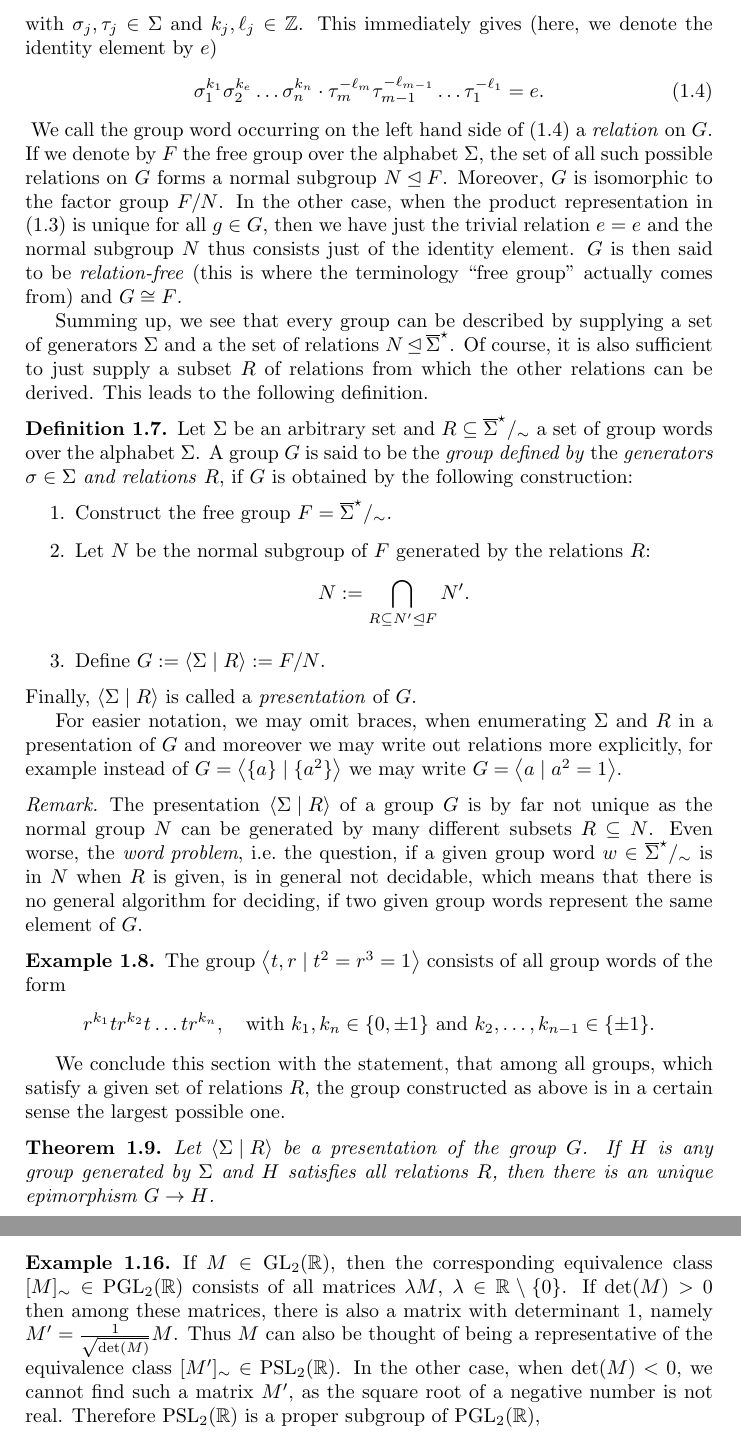
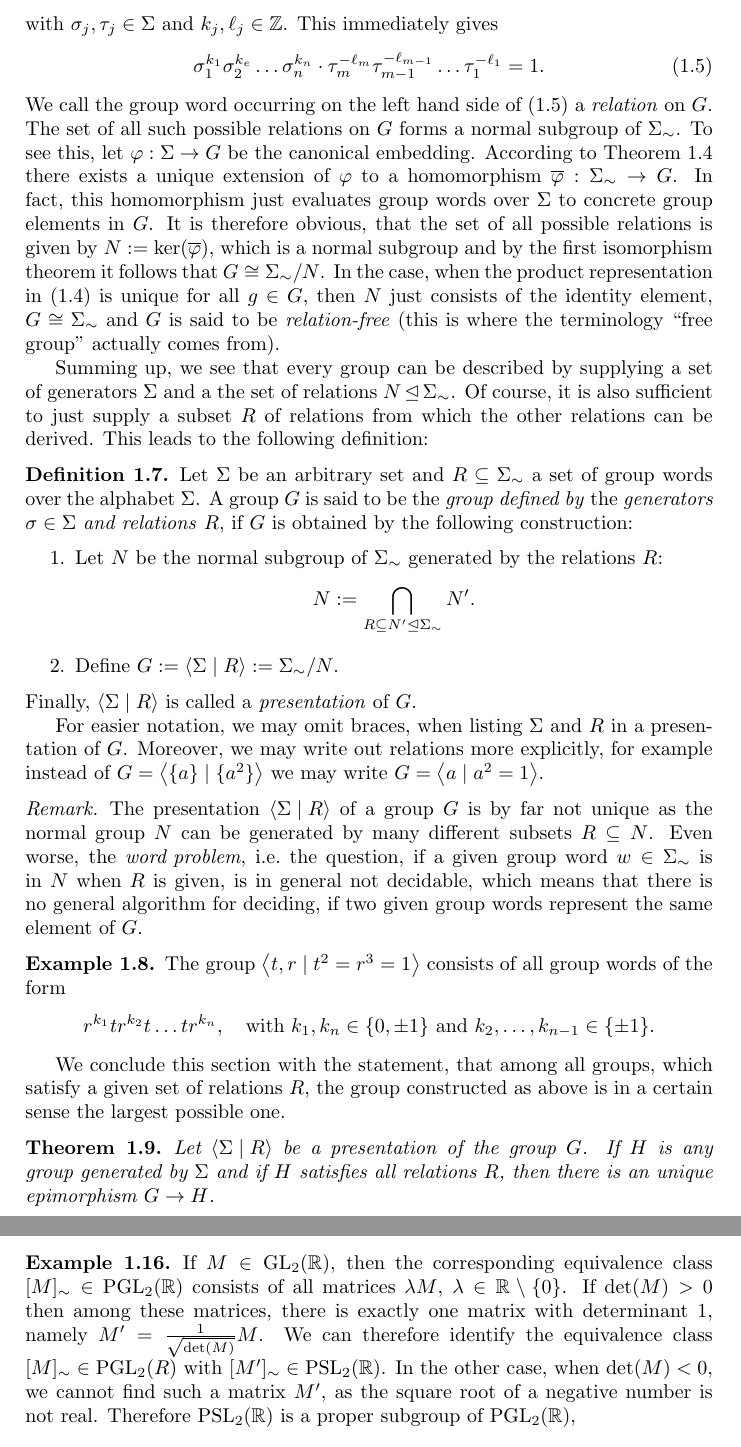
Before and after one commit to RafaelMri/ModularGroup, a LaTeX document (tex/main.tex, which reads tex/commands.tex, tex/sec-intro-algebra.tex): two parts of pages 6 and 8 of 24, joined at a grey line, cut so that both start at the same text. Compiled offline with pdfLaTeX.

Commit message:
Added changes from Prof. Paule, Todo:  * Commutative mapping diagram for free groups  * Example 1.16

```diff
--- a/tex/commands.tex
+++ b/tex/commands.tex
@@ -13,6 +13,7 @@
 \newcommand{\Syms}{\Sigma}
 \newcommand{\Words}[1]{{#1}^{\star}}
 \newcommand{\presentation}[2]{\left\langle #1 \mid #2 \right\rangle}
+\newcommand{\FreeGrp}[1]{{#1}_{\sim}}
 
 \newcommand{\LinGrp}[3]{\operatorname{#1}_{#2}(#3)}
 
--- a/tex/sec-intro-algebra.tex
+++ b/tex/sec-intro-algebra.tex
@@ -111,41 +117,40 @@ g = \sigma_1^{k_1} \sigma_2^{k_2} \dots \sigma_n^{k_n}.
 Moreover, in this case we call the elements of $\Syms$ \emph{generators} of $G$.
 \end{definition}
 
+\index{Group!relation}
 Let us first consider the case, when some $g \in G$ can be generated in two  different ways, for example
 \begin{equation*}
 g = \sigma_1^{k_1} \sigma_2^{k_2} \dots \sigma_n^{k_n}
   = \tau_1^{\ell_1} \tau_2^{\ell_2} \dots \tau_m^{\ell_m}
 \end{equation*}
-with $\sigma_j, \tau_j \in \Syms$ and $k_j, \ell_j \in \Z$. This immediately gives (here, we denote the identity element by $e$)
+with $\sigma_j, \tau_j \in \Syms$ and $k_j, \ell_j \in \Z$. This immediately gives
 \begin{equation}
 \label{eqn_GrpRelation}
 \sigma_1^{k_1} \sigma_2^{k_e} \dots \sigma_n^{k_n} \cdot
-\tau_m^{-\ell_m} \tau_{m-1}^{-\ell_{m-1}} \dots \tau_1^{-\ell_1} = e.
+\tau_m^{-\ell_m} \tau_{m-1}^{-\ell_{m-1}} \dots \tau_1^{-\ell_1} = 1.
 \end{equation}
-\index{Group!relation}
-We call the group word occurring on the left hand side of (\ref{eqn_GrpRelation}) a \emph{relation} on $G$. If we denote by $F$ the free group over the alphabet $\Syms$, the set of all such possible relations on $G$ forms a normal subgroup $N \unlhd F$. Moreover, $G$ is isomorphic to the factor group $F/N$. In the other case, when the product representation in (\ref{eqn_GrpGenerators}) is unique for all $g \in G$, then we have just the trivial relation $e = e$ and the normal subgroup $N$ thus consists just of the identity element. $G$ is then said to be \emph{relation-free} (this is where the terminology ``free group'' actually comes from) and $G \cong F$.
+We call the group word occurring on the left hand side of (\ref{eqn_GrpRelation}) a \emph{relation} on $G$. The set of all such possible relations on $G$ forms a normal subgroup of $\FreeGrp{\Syms}$. To see this, let $\phi : \Sigma \to G$ be the canonical embedding. According to Theorem~\ref{thm_FreeGrpUniqueHom} there exists a unique extension of $\phi$ to a homomorphism $\overline{\phi}: \FreeGrp{\Syms} \to G$. In fact, this homomorphism just evaluates group words over $\Sigma$ to concrete group elements in $G$. It is therefore obvious, that the set of all possible relations is given by $N := \ker(\overline{\phi})$, which is a normal subgroup and by the first isomorphism theorem it follows that $G \cong \FreeGrp{\Syms} / N$. In the case, when the product representation in (\ref{eqn_GrpGenerators}) is unique for all $g \in G$, then $N$ just consists of the identity element, $G \cong \FreeGrp{\Syms}$ and $G$ is said to be \emph{relation-free} (this is where the terminology ``free group'' actually comes from).
 
-Summing up, we see that every group can be described by supplying a set of generators $\Syms$ and a the set of relations $N \unlhd \Words{\overline{\Syms}}$. Of course, it is also sufficient to just supply a subset $R$ of relations from which the other relations can be derived. This leads to the following definition.
+Summing up, we see that every group can be described by supplying a set of generators $\Syms$ and a the set of relations $N \unlhd \FreeGrp{\Syms}$. Of course, it is also sufficient to just supply a subset $R$ of relations from which the other relations can be derived. This leads to the following definition:
 
 \begin{definition}
 \label{dfn_GrpConstructGenRel}
-Let $\Syms$ be an arbitrary set and $R \subseteq \Words{\overline{\Syms}}/_{\sim}$ a set of group words over the alphabet $\Syms$. A group $G$ is said to be the \emph{group defined by} the \emph{generators} $\sigma \in \Syms$ \emph{and relations} $R$, if $G$ is obtained by the following construction:
+Let $\Syms$ be an arbitrary set and $R \subseteq \FreeGrp{\Syms}$ a set of group words over the alphabet $\Syms$. A group $G$ is said to be the \emph{group defined by} the \emph{generators} $\sigma \in \Syms$ \emph{and relations} $R$, if $G$ is obtained by the following construction:
 \begin{enumerate}
-\item Construct the free group $F = \Words{\overline{\Syms}}/_{\sim}$.
-\item Let $N$ be the normal subgroup of $F$ generated by the relations $R$:
+\item Let $N$ be the normal subgroup of $\FreeGrp{\Syms}$ generated by the relations $R$:
 \begin{equation*}
-N := \bigcap_{R \subseteq N^{\prime} \unlhd F} N^{\prime}.
+N := \bigcap_{R \subseteq N^{\prime} \unlhd \FreeGrp{\Syms}} N^{\prime}.
 \end{equation*}
-\item Define $G := \presentation{\Syms}{R} := F/N$.
+\item Define $G := \presentation{\Syms}{R} := \FreeGrp{\Syms}/N$.
 \end{enumerate}
 Finally, $\presentation{\Syms}{R}$ is called a \emph{presentation} of $G$.
 
-For easier notation, we may omit braces, when enumerating $\Syms$ and $R$ in a presentation of $G$ and moreover we may write out relations more explicitly, for example instead of $G = \presentation{\{a\}}{\{a^2\}}$ we may write $G = \presentation{a}{a^2 = 1}$.
+For easier notation, we may omit braces, when listing $\Syms$ and $R$ in a presentation of $G$. Moreover, we may write out relations more explicitly, for example instead of $G = \presentation{\{a\}}{\{a^2\}}$ we may write $G = \presentation{a}{a^2 = 1}$.
 \end{definition}
 
 \begin{remark}
 \index{Word problem}
-The presentation $\presentation{\Syms}{R}$ of a group $G$ is by far not unique as the normal group $N$ can be generated by many different subsets $R \subseteq N$. Even worse, the $\emph{word problem}$, \ie the question, if a given group word $w \in \Words{\overline{\Syms}}/_{\sim}$ is in $N$ when $R$ is given, is in general not decidable, which means that there is no general algorithm for deciding, if two given group words represent the same element of $G$.
+The presentation $\presentation{\Syms}{R}$ of a group $G$ is by far not unique as the normal group $N$ can be generated by many different subsets $R \subseteq N$. Even worse, the $\emph{word problem}$, \ie the question, if a given group word $w \in \FreeGrp{\Syms}$ is in $N$ when $R$ is given, is in general not decidable, which means that there is no general algorithm for deciding, if two given group words represent the same element of $G$.
 \end{remark}
 
 \begin{example}
@@ -159,7 +164,7 @@ r^{k_1} t r^{k_2} t \dots t r^{k_n}, \quad
 We conclude this section with the statement, that among all groups, which satisfy a given set of relations $R$, the group constructed as above is in a certain sense the largest possible one.
 
 \begin{theorem}
-Let $\presentation{\Syms}{R}$ be a presentation of the group $G$. If $H$ is any group generated by $\Syms$ and $H$ satisfies all relations $R$, then there is an unique epimorphism $G \to H$.
+Let $\presentation{\Syms}{R}$ be a presentation of the group $G$. If $H$ is any group generated by $\Syms$ and if $H$ satisfies all relations $R$, then there is an unique epimorphism $G \to H$.
 \end{theorem}
 
 \subsection{Free products}
@@ -236,7 +241,7 @@ As above, let $F$ be a field, $R$ a ring and $n > 0$. The \emph{projective gener
 
 \begin{example}
 \label{ex_ProjAndGenLinGrp}
-If $M \in \GL{\R}$, then the corresponding equivalence class $[M]_{\sim} \in \PGL{\R}$ consists of all matrices $\lambda M$, $\lambda \in \R \setminus \{0\}$. If $\det(M) > 0$ then among these matrices, there is also a matrix with determinant 1, namely $M^{\prime} = \reci{\sqrt{\det(M)}} M$. Thus $M$ can also be thought of being a representative of the equivalence class $[M^{\prime}]_{\sim} \in \PSL{\R}$. In the other case, when $\det(M) < 0$, we cannot find such a matrix $M^{\prime}$, as the square root of a negative number is not real. Therefore $\PSL{\R}$ is a proper subgroup of $\PGL{\R}$,
+If $M \in \GL{\R}$, then the corresponding equivalence class $[M]_{\sim} \in \PGL{\R}$ consists of all matrices $\lambda M$, $\lambda \in \R \setminus \{0\}$. If $\det(M) > 0$ then among these matrices, there is exactly one matrix with determinant 1, namely $M^{\prime} = \reci{\sqrt{\det(M)}} M$. We can therefore identify the equivalence class $[M]_{\sim} \in \PGL{R}$ with $[M^{\prime}]_{\sim} \in \PSL{\R}$. In the other case, when $\det(M) < 0$, we cannot find such a matrix $M^{\prime}$, as the square root of a negative number is not real. Therefore $\PSL{\R}$ is a proper subgroup of $\PGL{\R}$,
 \begin{equation*}
 \PSL{\R} \lneq \PGL{\R}.
 \end{equation*}
```
Also changed, not shown: tex/sec-intro-algebra.tex (26 more changed lines), 1 other file.
